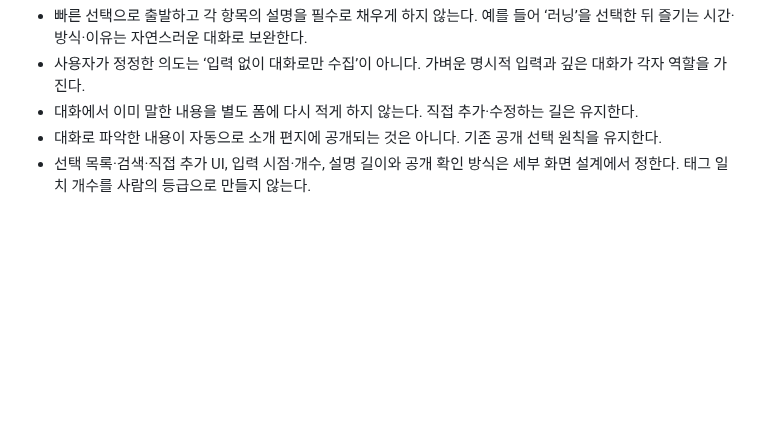
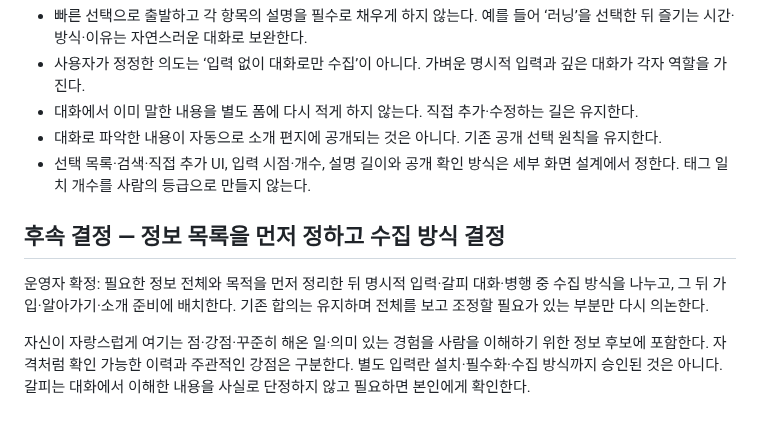
Before and after one commit to geonhee-lee0912/prologue, a Markdown page: docs/research/2026-11-01-결정사-정보수집과-소개준비.md, the part around the change. Drawn GitHub-style; blank space fills up the shorter version.

Commit message:
docs: 정보 목록 우선 정리와 강점·경험 후보 반영

```diff
--- a/docs/research/2026-11-01-결정사-정보수집과-소개준비.md
+++ b/docs/research/2026-11-01-결정사-정보수집과-소개준비.md
@@ -177,3 +177,9 @@
 - 대화에서 이미 말한 내용을 별도 폼에 다시 적게 하지 않는다. 직접 추가·수정하는 길은 유지한다.
 - 대화로 파악한 내용이 자동으로 소개 편지에 공개되는 것은 아니다. 기존 공개 선택 원칙을 유지한다.
 - 선택 목록·검색·직접 추가 UI, 입력 시점·개수, 설명 길이와 공개 확인 방식은 세부 화면 설계에서 정한다. 태그 일치 개수를 사람의 등급으로 만들지 않는다.
+
+## 후속 결정 — 정보 목록을 먼저 정하고 수집 방식 결정
+
+운영자 확정: 필요한 정보 전체와 목적을 먼저 정리한 뒤 명시적 입력·갈피 대화·병행 중 수집 방식을 나누고, 그 뒤 가입·알아가기·소개 준비에 배치한다. 기존 합의는 유지하며 전체를 보고 조정할 필요가 있는 부분만 다시 의논한다.
+
+자신이 자랑스럽게 여기는 점·강점·꾸준히 해온 일·의미 있는 경험을 사람을 이해하기 위한 정보 후보에 포함한다. 자격처럼 확인 가능한 이력과 주관적인 강점은 구분한다. 별도 입력란 설치·필수화·수집 방식까지 승인된 것은 아니다. 갈피는 대화에서 이해한 내용을 사실로 단정하지 않고 필요하면 본인에게 확인한다.
```
Also changed, not shown: HANDOFF.md (+4 -0 lines), 1 other file.
